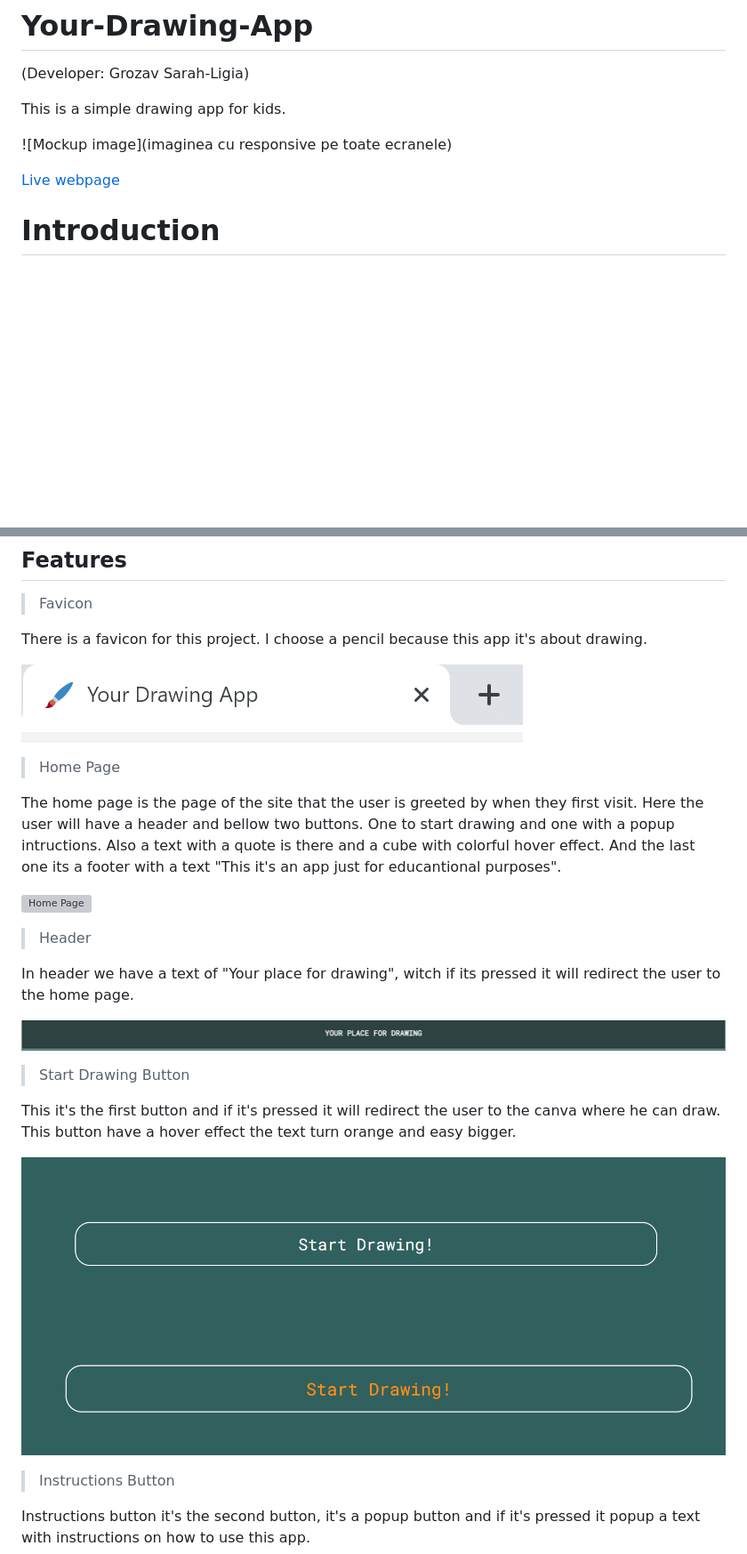
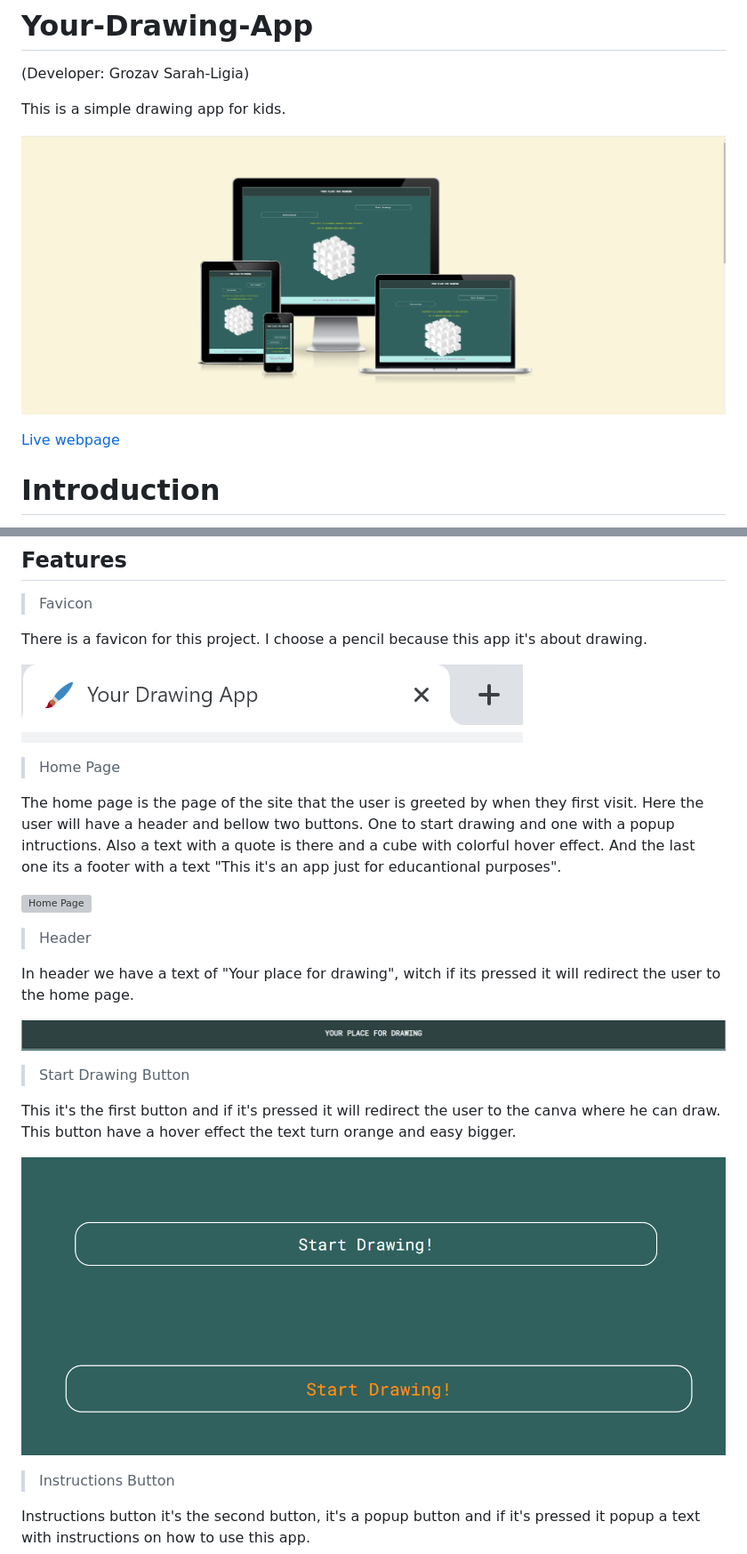
Before and after one commit to SarahGrozav1/Your-Drawing-App, a Markdown page: README.md, 2 parts joined by grey strips. Shown: that part at 89% size. GitHub-like rendering; pictures changed too: assets/documents/responsive.png (added); blank space fills up the shorter version; grey boxes are pictures that could not be loaded.

Commit message:
Add responsive image for readme file

```diff
--- a/README.md
+++ b/README.md
@@ -4,9 +4,9 @@
 
 This is a simple drawing app for kids.
 
-![Mockup image](imaginea cu responsive pe toate ecranele)
+![Mockup image](assets/documents/responsive.png)
 
-[Live webpage](https://sarahgrozav1.github.io/Your-Drawing-App/)
+[Live webpage]( https://sarahgrozav1.github.io/Your-Drawing-App/)
 
 # Introduction
 
@@ -124,7 +124,7 @@ Google fonts was utilised to find a font that would be clean and clear for all u
 
 There is a favicon for this project. I choose a pencil because this app it's about drawing.
 
-![Favicon](/assets/documents/favicon.png)
+![Favicon](assets/documents/favicon.png)
 
 > Home Page
 
@@ -136,14 +136,14 @@ The home page is the page of the site that the user is greeted by when they firs
 
 In header we have a text of "Your place for drawing", witch if its pressed it will redirect the user to the home page.
 
-![Header](/assets/documents/header.png)
+![Header](assets/documents/header.png)
 
 > Start Drawing Button
 
 This it's the first button and if it's pressed it will redirect the user to the canva where he can draw. This button have a hover effect the text turn orange and easy bigger.
 
-![Start Drawing Button](/assets/documents/start-button.png)
-![Effect](/assets/documents/effect-button.png)
+![Start Drawing Button](assets/documents/start-button.png)
+![Effect](assets/documents/effect-button.png)
 
 > Instructions Button
 
```
Also changed, not shown: other parts of README.md (+30 -30 lines).
